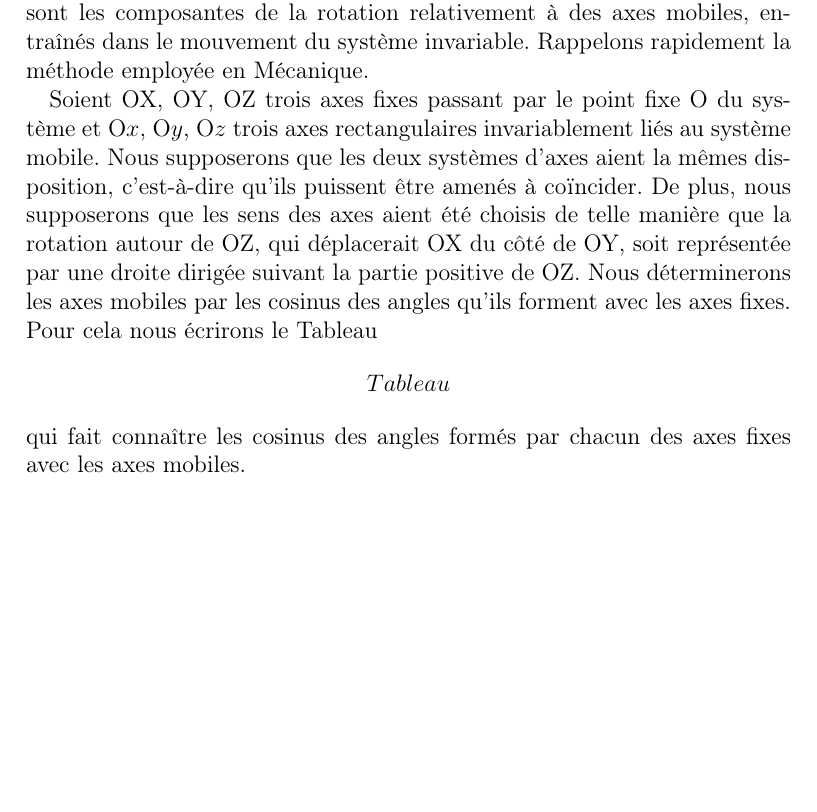
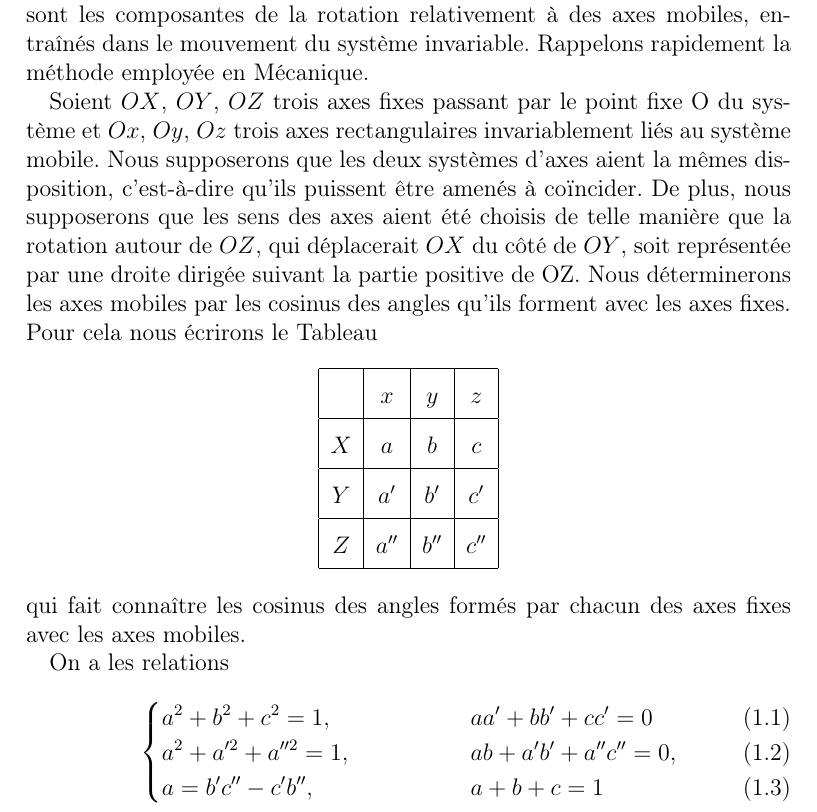
Before and after one commit to apetresc/Lecons-Sur-La-Theorie-Generale-Des-Surfaces, a LaTeX thesis (src/fr/master.tex, which reads src/fr/chapter-1/chapter-1.tex): part of page 8 of 10, cut so that both start at the same text, the shorter picture padded with empty space. Compiled offline with pdfLaTeX.

Commit message:
WIP on fr/chapter-1

```diff
--- a/src/fr/chapter-1/chapter-1.tex
+++ b/src/fr/chapter-1/chapter-1.tex
@@ -20,14 +20,35 @@ qui permettent le plus souvent une étude approfondie due mouvement, ce sont les
 à des axes mobiles, entraînés dans le mouvement du système invariable. Rappelons rapidement la méthode employée en
 Mécanique.
 
-Soient OX, OY, OZ trois axes fixes passant par le point fixe O du système et O$x$, O$y$, O$z$ trois axes rectangulaires
-invariablement liés au système mobile. Nous supposerons que les deux systèmes d'axes aient la mêmes disposition,
-c'est-à-dire qu'ils puissent être amenés à coïncider. De plus, nous supposerons que les sens des axes aient été choisis
-de telle manière que la rotation autour de OZ, qui déplacerait OX du côté de OY, soit représentée par une droite
-dirigée suivant la partie positive de OZ. Nous déterminerons les axes mobiles par les cosinus des angles qu'ils forment
-avec les axes fixes. Pour cela nous écrirons le Tableau
-$$
-% TBD
-Tableau
-$$
+Soient $OX$, $OY$, $OZ$ trois axes fixes passant par le point fixe O du système et $Ox$, $Oy$, $Oz$ trois axes
+rectangulaires invariablement liés au système mobile. Nous supposerons que les deux systèmes d'axes aient la mêmes
+disposition, c'est-à-dire qu'ils puissent être amenés à coïncider. De plus, nous supposerons que les sens des axes
+aient été choisis de telle manière que la rotation autour de $OZ$, qui déplacerait $OX$ du côté de $OY$, soit
+représentée par une droite dirigée suivant la partie positive de OZ. Nous déterminerons les axes mobiles par les
+cosinus des angles qu'ils forment avec les axes fixes. Pour cela nous écrirons le Tableau
+
+\begin{center}
+	\bgroup
+	\def\arraystretch{1.7}
+	%\setlength\tabcolsep{10.7pt}
+	\begin{tabular}{ |c|c|c|c| }
+	\hline
+	 & $x$ & $y$ & $z$ \\
+	\hline
+	$X$ & $a$ & $b$ & $c$ \\
+	\hline
+	$Y$ & $a'$ & $b'$ & $c'$ \\
+	\hline
+	$Z$ & $a''$ & $b''$ & $c''$ \\
+	\hline
+	\end{tabular}
+	\egroup
+\end{center}
 qui fait connaître les cosinus des angles formés par chacun des axes fixes avec les axes mobiles.
+
+On a les relations
+\begin{empheq}[left=\empheqlbrace]{align}
+& a^2 + b^2 + c^2 = 1,    \ &&aa' + bb' + cc' = 0 \\
+& a^2 + a'^2 + a''^2 = 1, \ &&ab + a'b' + a''c'' = 0, \\
+& a = b'c'' - c'b'',      \ &&a + b + c = 1
+\end{empheq}
```
